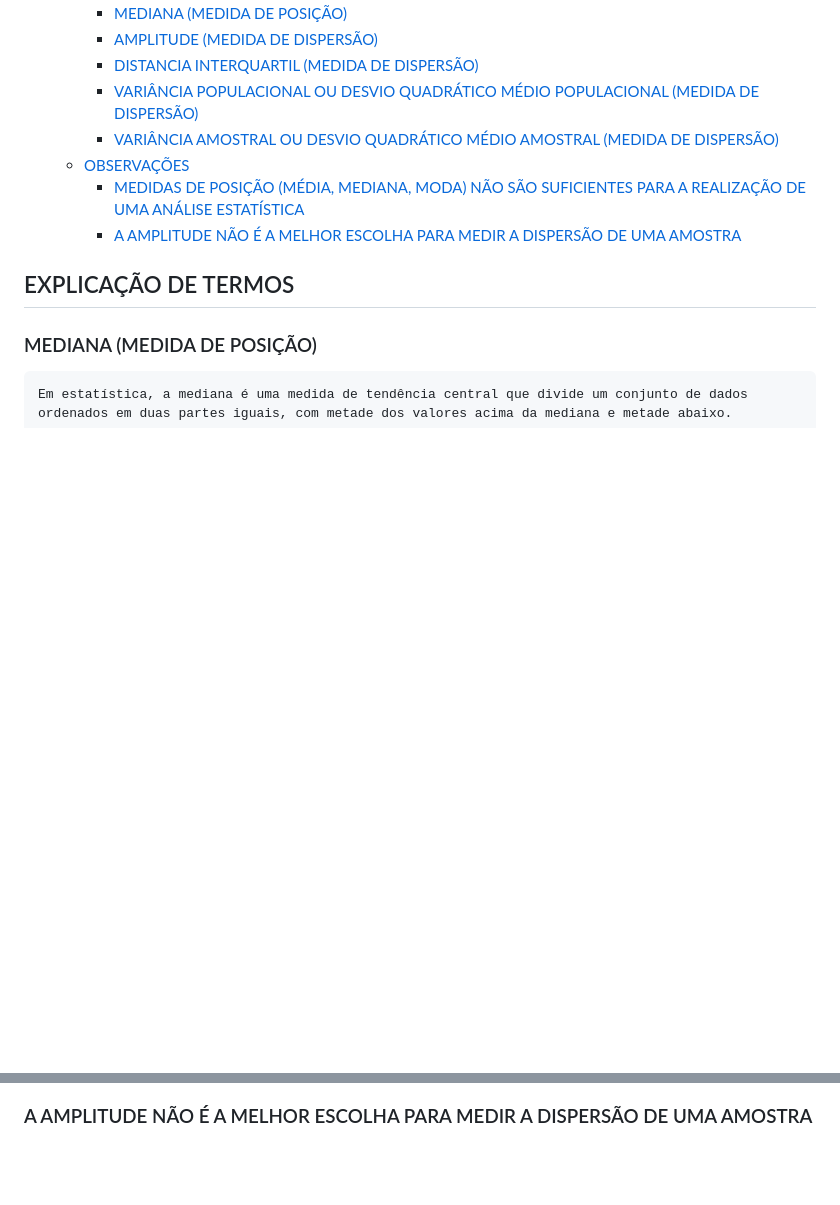
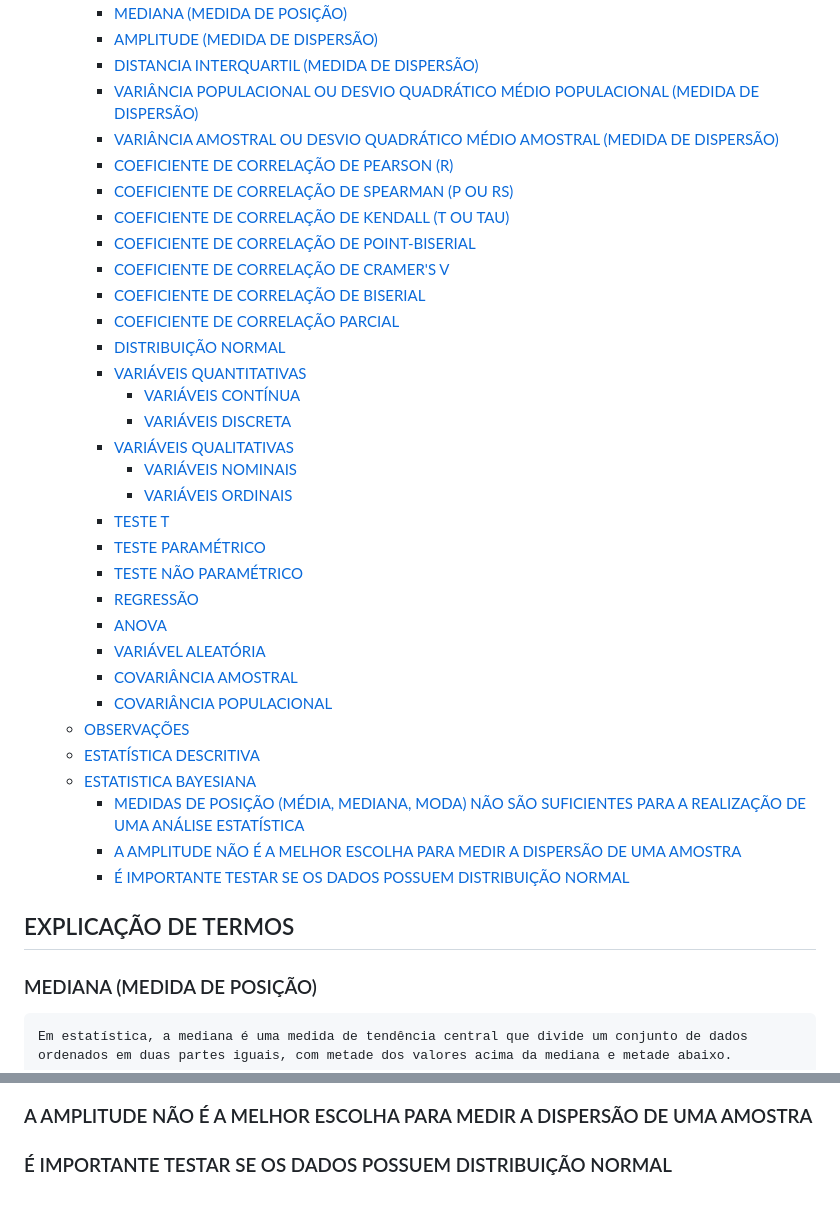
Before and after one commit to Maykon-JDS/estatistica, a Markdown page: README.md, 2 parts joined by grey strips. GitHub-like rendering; blank space fills up the shorter version.

```diff
--- a/README.md
+++ b/README.md
@@ -12,9 +12,34 @@
     - [DISTANCIA INTERQUARTIL (MEDIDA DE DISPERSÃO)](#distancia-interquartil-medida-de-dispersão)
     - [VARIÂNCIA POPULACIONAL OU DESVIO QUADRÁTICO MÉDIO POPULACIONAL (MEDIDA DE DISPERSÃO)](#variância-populacional-ou-desvio-quadrático-médio-populacional-medida-de-dispersão)
     - [VARIÂNCIA AMOSTRAL OU DESVIO QUADRÁTICO MÉDIO AMOSTRAL (MEDIDA DE DISPERSÃO)](#variância-amostral-ou-desvio-quadrático-médio-amostral-medida-de-dispersão)
+    - [COEFICIENTE DE CORRELAÇÃO DE PEARSON (R)](#coeficiente-de-correlação-de-pearson-r)
+    - [COEFICIENTE DE CORRELAÇÃO DE SPEARMAN (Ρ OU RS)](#coeficiente-de-correlação-de-spearman-ρ-ou-rs)
+    - [COEFICIENTE DE CORRELAÇÃO DE KENDALL (Τ OU TAU)](#coeficiente-de-correlação-de-kendall-τ-ou-tau)
+    - [COEFICIENTE DE CORRELAÇÃO DE POINT-BISERIAL](#coeficiente-de-correlação-de-point-biserial)
+    - [COEFICIENTE DE CORRELAÇÃO DE CRAMER'S V](#coeficiente-de-correlação-de-cramers-v)
+    - [COEFICIENTE DE CORRELAÇÃO DE BISERIAL](#coeficiente-de-correlação-de-biserial)
+    - [COEFICIENTE DE CORRELAÇÃO PARCIAL](#coeficiente-de-correlação-parcial)
+    - [DISTRIBUIÇÃO NORMAL](#distribuição-normal)
+    - [VARIÁVEIS QUANTITATIVAS](#variáveis-quantitativas)
+      - [VARIÁVEIS CONTÍNUA](#variáveis-contínua)
+      - [VARIÁVEIS DISCRETA](#variáveis-discreta)
+    - [VARIÁVEIS QUALITATIVAS](#variáveis-qualitativas)
+      - [VARIÁVEIS NOMINAIS](#variáveis-nominais)
+      - [VARIÁVEIS ORDINAIS](#variáveis-ordinais)
+    - [TESTE T](#teste-t)
+    - [TESTE PARAMÉTRICO](#teste-paramétrico)
+    - [TESTE NÃO PARAMÉTRICO](#teste-não-paramétrico)
+    - [REGRESSÃO](#regressão)
+    - [ANOVA](#anova)
+    - [VARIÁVEL ALEATÓRIA](#variável-aleatória)
+    - [COVARIÂNCIA AMOSTRAL](#covariância-amostral)
+    - [COVARIÂNCIA POPULACIONAL](#covariância-populacional)
   - [OBSERVAÇÕES](#observações)
+  - [ESTATÍSTICA DESCRITIVA](#estatística-descritiva)
+  - [ESTATISTICA BAYESIANA](#estatistica-bayesiana)
     - [MEDIDAS DE POSIÇÃO (MÉDIA, MEDIANA, MODA) NÃO SÃO SUFICIENTES PARA A REALIZAÇÃO DE UMA ANÁLISE ESTATÍSTICA](#medidas-de-posição-média-mediana-moda-não-são-suficientes-para-a-realização-de-uma-análise-estatística)
     - [A AMPLITUDE NÃO É A MELHOR ESCOLHA PARA MEDIR A DISPERSÃO DE UMA AMOSTRA](#a-amplitude-não-é-a-melhor-escolha-para-medir-a-dispersão-de-uma-amostra)
+    - [É IMPORTANTE TESTAR SE OS DADOS POSSUEM DISTRIBUIÇÃO NORMAL](#é-importante-testar-se-os-dados-possuem-distribuição-normal)
 
 ## EXPLICAÇÃO DE TERMOS
 
@@ -158,3 +232,5 @@
 ![Foto de Capa](assets/img/medidas-de-posicao.jpg)
 
 ### A AMPLITUDE NÃO É A MELHOR ESCOLHA PARA MEDIR A DISPERSÃO DE UMA AMOSTRA
+
+### É IMPORTANTE TESTAR SE OS DADOS POSSUEM DISTRIBUIÇÃO NORMAL
```
Also changed, not shown: other parts of README.md (+49 -0 lines).
